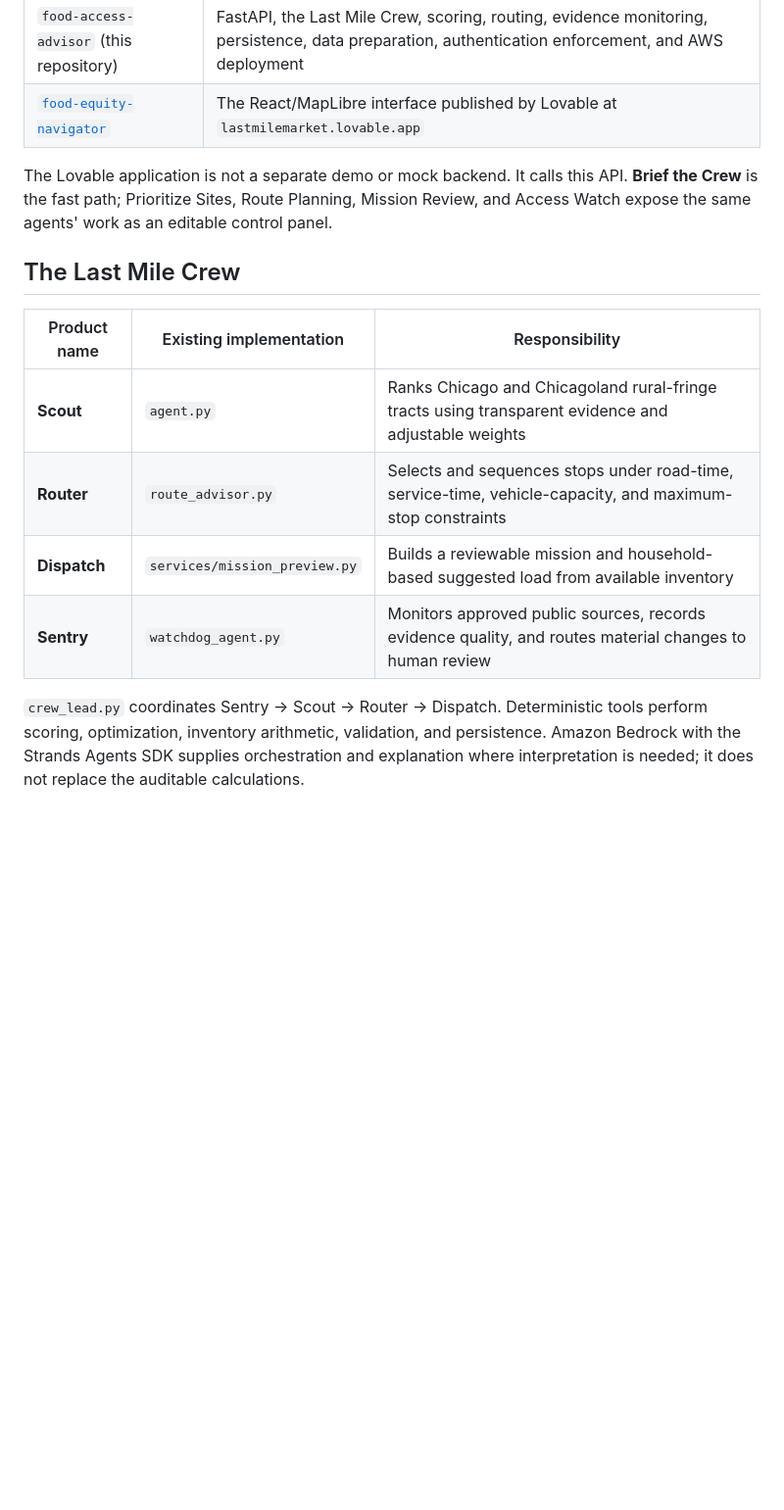
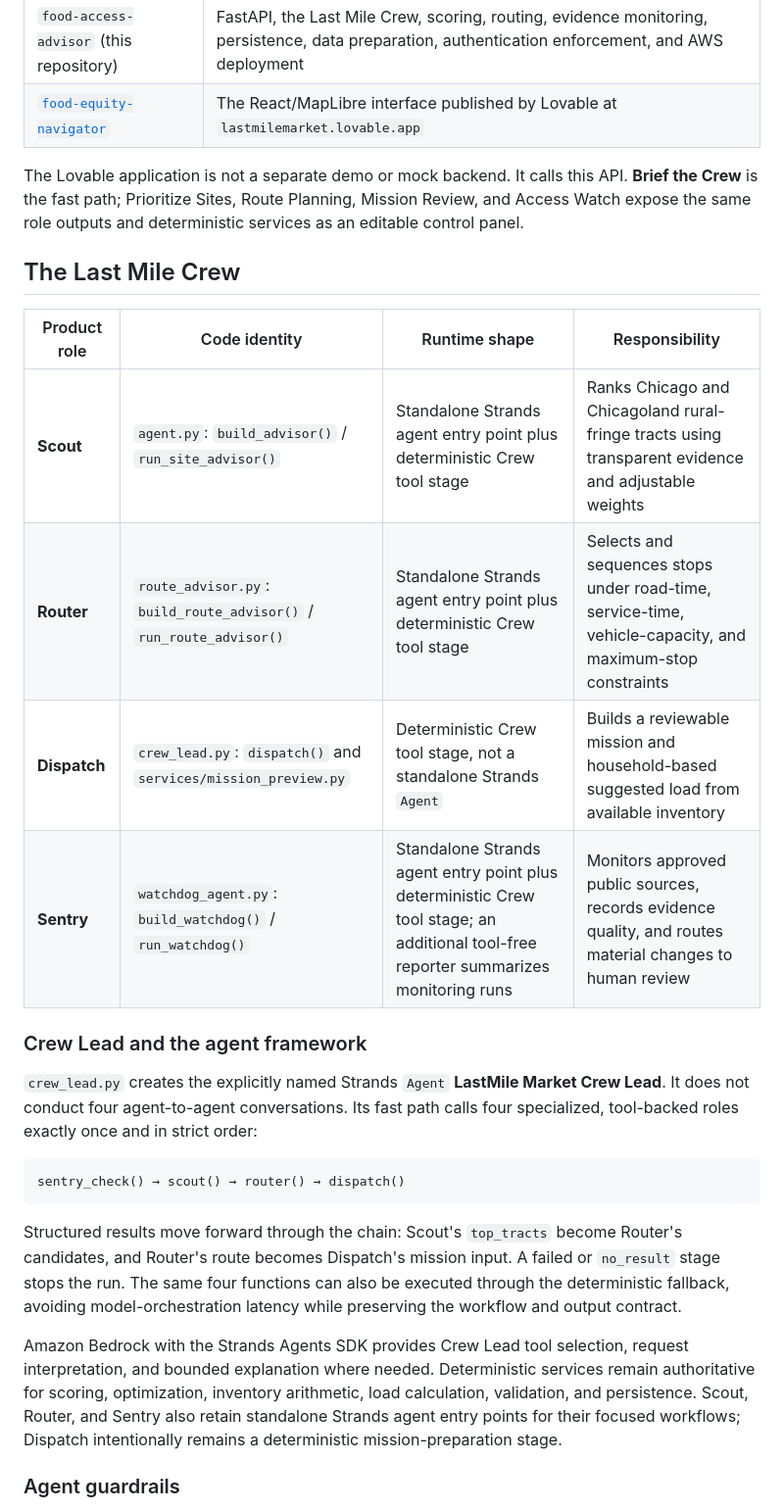
Before and after one commit to explainable-ai/food-access-advisor, a Markdown page: README.md, the part around one of its changes. Shown at 98% size. Rendered like a GitHub page; blank space fills up the shorter version.

Commit message:
Clarify Crew Lead orchestration and agent guardrails

````diff
--- a/README.md
+++ b/README.md
@@ -16,15 +16,28 @@ LastMile Market helps mobile-grocery teams decide **where to serve, how to route
 | `food-access-advisor` (this repository) | FastAPI, the Last Mile Crew, scoring, routing, evidence monitoring, persistence, data preparation, authentication enforcement, and AWS deployment |
 | [`food-equity-navigator`](https://github.com/explainable-ai/food-equity-navigator) | The React/MapLibre interface published by Lovable at `lastmilemarket.lovable.app` |
 
-The Lovable application is not a separate demo or mock backend. It calls this API. **Brief the Crew** is the fast path; Prioritize Sites, Route Planning, Mission Review, and Access Watch expose the same agents' work as an editable control panel.
+The Lovable application is not a separate demo or mock backend. It calls this API. **Brief the Crew** is the fast path; Prioritize Sites, Route Planning, Mission Review, and Access Watch expose the same role outputs and deterministic services as an editable control panel.
 
 ## The Last Mile Crew
 
-| Product name | Existing implementation | Responsibility |
-| --- | --- | --- |
-| **Scout** | `agent.py` | Ranks Chicago and Chicagoland rural-fringe tracts using transparent evidence and adjustable weights |
-| **Router** | `route_advisor.py` | Selects and sequences stops under road-time, service-time, vehicle-capacity, and maximum-stop constraints |
-| **Dispatch** | `services/mission_preview.py` | Builds a reviewable mission and household-based suggested load from available inventory |
-| **Sentry** | `watchdog_agent.py` | Monitors approved public sources, records evidence quality, and routes material changes to human review |
+| Product role | Code identity | Runtime shape | Responsibility |
+| --- | --- | --- | --- |
+| **Scout** | `agent.py`: `build_advisor()` / `run_site_advisor()` | Standalone Strands agent entry point plus deterministic Crew tool stage | Ranks Chicago and Chicagoland rural-fringe tracts using transparent evidence and adjustable weights |
+| **Router** | `route_advisor.py`: `build_route_advisor()` / `run_route_advisor()` | Standalone Strands agent entry point plus deterministic Crew tool stage | Selects and sequences stops under road-time, service-time, vehicle-capacity, and maximum-stop constraints |
+| **Dispatch** | `crew_lead.py`: `dispatch()` and `services/mission_preview.py` | Deterministic Crew tool stage, not a standalone Strands `Agent` | Builds a reviewable mission and household-based suggested load from available inventory |
+| **Sentry** | `watchdog_agent.py`: `build_watchdog()` / `run_watchdog()` | Standalone Strands agent entry point plus deterministic Crew tool stage; an additional tool-free reporter summarizes monitoring runs | Monitors approved public sources, records evidence quality, and routes material changes to human review |
 
-`crew_lead.py` coordinates Sentry → Scout → Router → Dispatch. Deterministic tools perform scoring, optimization, inventory arithmetic, validation, and persistence. Amazon Bedrock with the Strands Agents SDK supplies orchestration and explanation where interpretation is needed; it does not replace the auditable calculations.
+### Crew Lead and the agent framework
+
+`crew_lead.py` creates the explicitly named Strands `Agent` **LastMile Market Crew Lead**. It does not conduct four agent-to-agent conversations. Its fast path calls four specialized, tool-backed roles exactly once and in strict order:
+
+```text
+sentry_check() → scout() → router() → dispatch()
+```
+
+Structured results move forward through the chain: Scout's `top_tracts` become Router's candidates, and Router's route becomes Dispatch's mission input. A failed or `no_result` stage stops the run. The same four functions can also be executed through the deterministic fallback, avoiding model-orchestration latency while preserving the workflow and output contract.
+
+Amazon Bedrock with the Strands Agents SDK provides Crew Lead tool selection, request interpretation, and bounded explanation where needed. Deterministic services remain authoritative for scoring, optimization, inventory arithmetic, load calculation, validation, and persistence. Scout, Router, and Sentry also retain standalone Strands agent entry points for their focused workflows; Dispatch intentionally remains a deterministic mission-preparation stage.
+
+### Agent guardrails
+
````
Also changed, not shown: other parts of README.md (+13 -3 lines).
